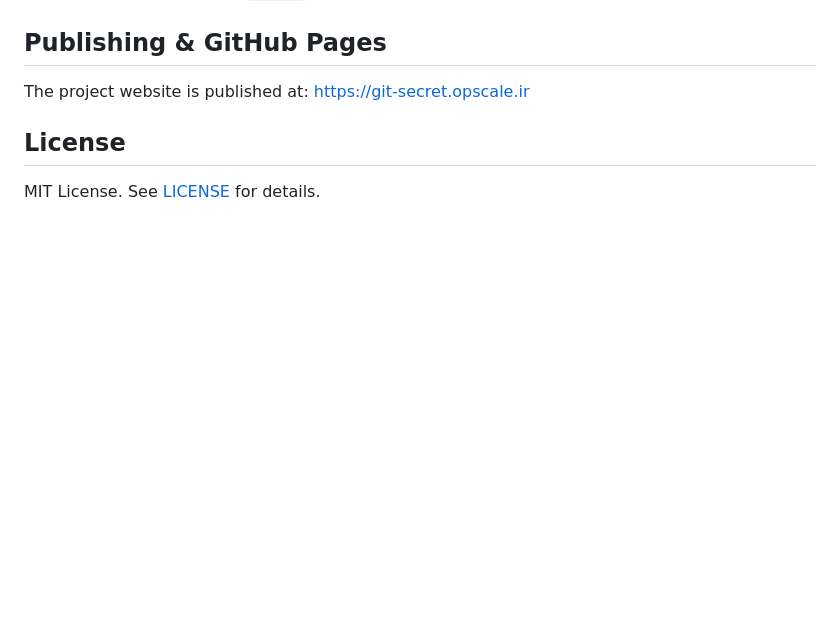
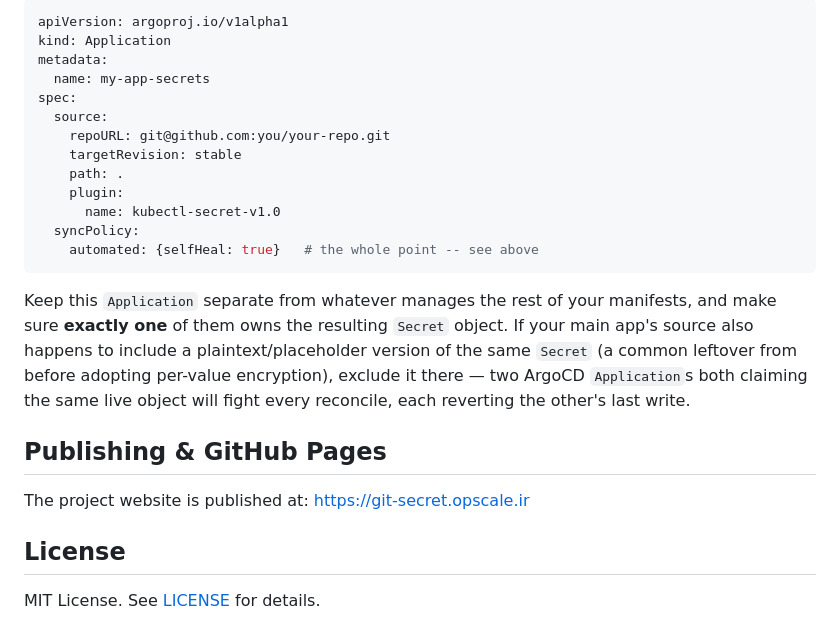
Before and after one commit to OpScaleHub/git-secret, a Markdown page: README.md, the part around one of its changes. Rendered like a GitHub page; blank space fills up the shorter version.

````diff
--- a/README.md
+++ b/README.md
@@ -214,3 +302,27 @@ you're introducing `kubectl-secret` to a team that's used to plain `kubectl`.
+```yaml
+apiVersion: argoproj.io/v1alpha1
+kind: Application
+metadata:
+  name: my-app-secrets
+spec:
+  source:
+    repoURL: git@github.com:you/your-repo.git
+    targetRevision: stable
+    path: .
+    plugin:
+      name: kubectl-secret-v1.0
+  syncPolicy:
+    automated: {selfHeal: true}   # the whole point -- see above
+```
+
+Keep this `Application` separate from whatever manages the rest of your
+manifests, and make sure **exactly one** of them owns the resulting
+`Secret` object. If your main app's source also happens to include a
+plaintext/placeholder version of the same `Secret` (a common leftover from
+before adopting per-value encryption), exclude it there — two ArgoCD
+`Application`s both claiming the same live object will fight every
+reconcile, each reverting the other's last write.
+
 ## Publishing & GitHub Pages
 
 The project website is published at: [https://git-secret.opscale.ir](https://git-secret.opscale.ir)
````
Also changed, not shown: other parts of README.md (+88 -0 lines).
